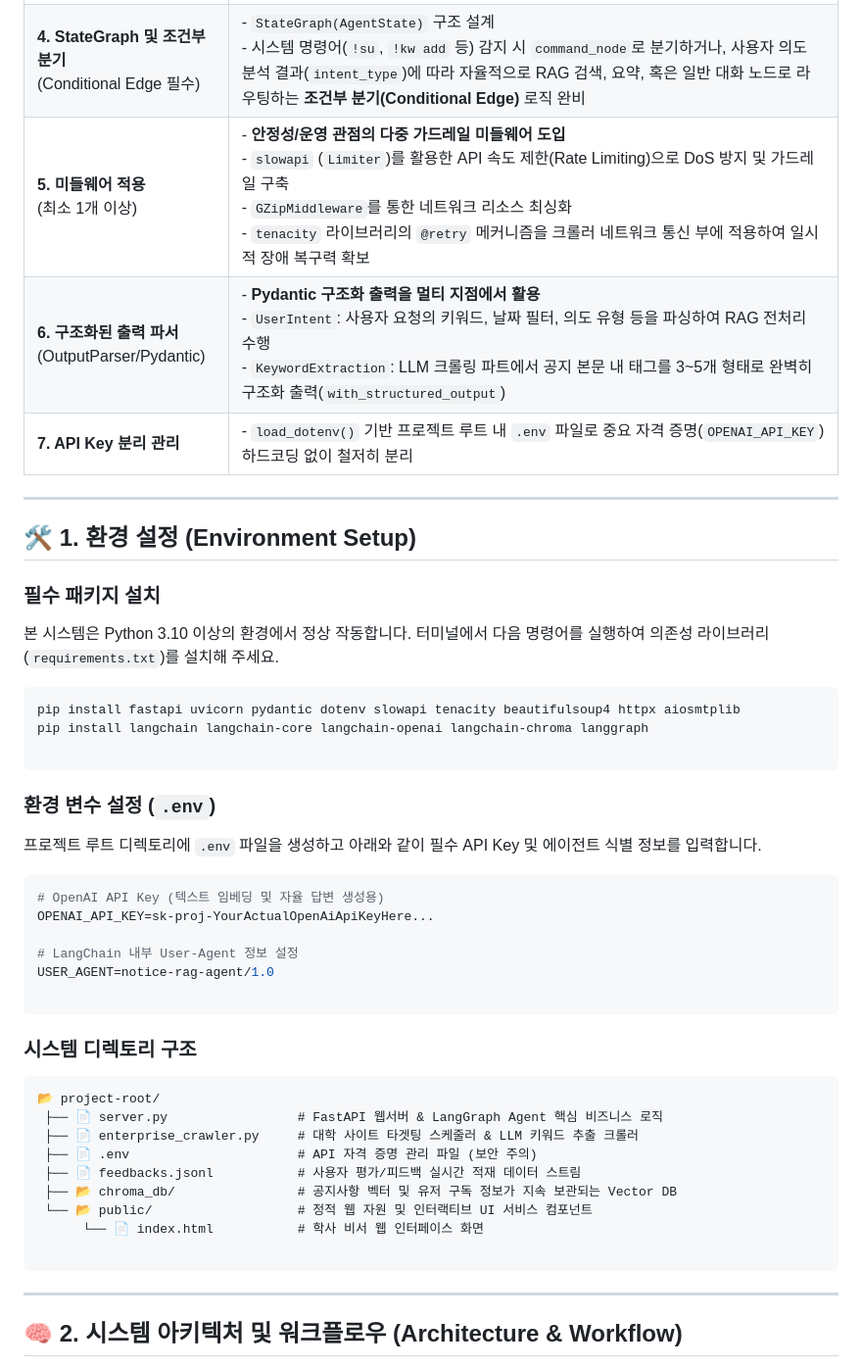
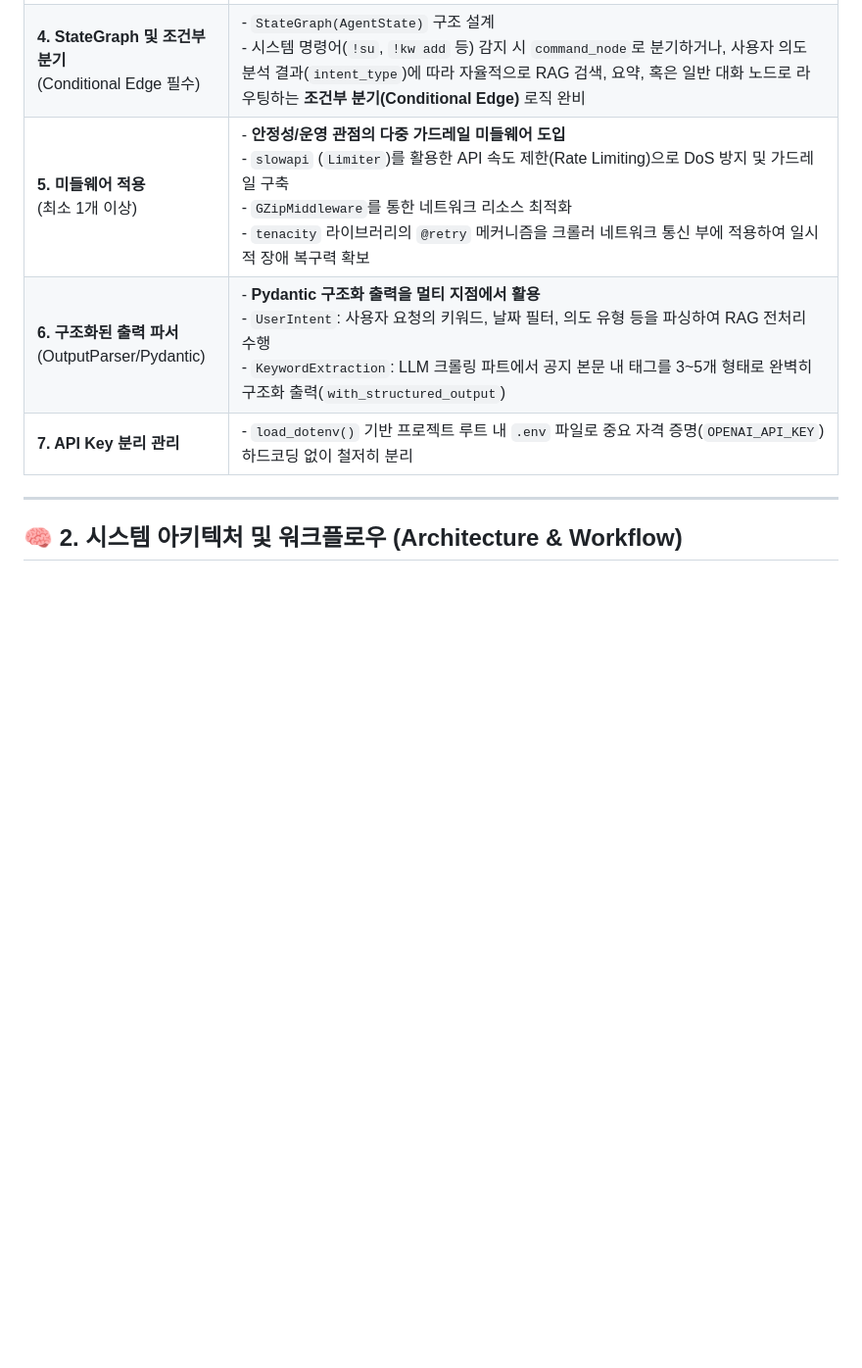
Before and after one commit to taeyang03/WebProject-notice-crowler, a Markdown page: README.md, the part around one of its changes. Shown at 98% size. GitHub-like rendering; blank space fills up the shorter version.

````diff
--- a/README.md
+++ b/README.md
@@ -15,49 +15,9 @@
 | **2. RAG 파이프라인 구축**<br>(최소 1개 이상) | - **Chroma** 벡터 데이터베이스(`notice_collection`) 기반 시맨틱 검색 파이프라인 구축<br> - `OpenAIEmbeddings(text-embedding-3-small)` 모델을 이용해 크롤링된 공지사항 본문을 임베딩하고 자율 질의응답 및 요약 기능 수행 |
 | **3. 멀티턴 대화 및 메모리** | - LangGraph 내장 체크포인터인 **`MemorySaver`**를 연동하여 세션(`thread_id`)별 독립적인 대화 맥락 유지<br> - `add_messages` 툴을 통한 상태 업데이트로 멀티턴 대화 제어 |
 | **4. StateGraph 및 조건부 분기**<br>(Conditional Edge 필수) | - `StateGraph(AgentState)` 구조 설계<br> - 시스템 명령어(`!su`, `!kw add` 등) 감지 시 `command_node`로 분기하거나, 사용자 의도 분석 결과(`intent_type`)에 따라 자율적으로 RAG 검색, 요약, 혹은 일반 대화 노드로 라우팅하는 **조건부 분기(Conditional Edge)** 로직 완비 |
-| **5. 미들웨어 적용**<br>(최소 1개 이상) | - **안정성/운영 관점의 다중 가드레일 미들웨어 도입**<br>  - `slowapi` (`Limiter`)를 활용한 API 속도 제한(Rate Limiting)으로 DoS 방지 및 가드레일 구축<br>  - `GZipMiddleware`를 통한 네트워크 리소스 최싱화<br>  - `tenacity` 라이브러리의 `@retry` 메커니즘을 크롤러 네트워크 통신 부에 적용하여 일시적 장애 복구력 확보 |
+| **5. 미들웨어 적용**<br>(최소 1개 이상) | - **안정성/운영 관점의 다중 가드레일 미들웨어 도입**<br>  - `slowapi` (`Limiter`)를 활용한 API 속도 제한(Rate Limiting)으로 DoS 방지 및 가드레일 구축<br>  - `GZipMiddleware`를 통한 네트워크 리소스 최적화<br>  - `tenacity` 라이브러리의 `@retry` 메커니즘을 크롤러 네트워크 통신 부에 적용하여 일시적 장애 복구력 확보 |
 | **6. 구조화된 출력 파서**<br>(OutputParser/Pydantic) | - **Pydantic 구조화 출력을 멀티 지점에서 활용**<br>  - `UserIntent`: 사용자 요청의 키워드, 날짜 필터, 의도 유형 등을 파싱하여 RAG 전처리 수행<br>  - `KeywordExtraction`: LLM 크롤링 파트에서 공지 본문 내 태그를 3~5개 형태로 완벽히 구조화 출력(`with_structured_output`) |
 | **7. API Key 분리 관리** | - `load_dotenv()` 기반 프로젝트 루트 내 `.env` 파일로 중요 자격 증명(`OPENAI_API_KEY`) 하드코딩 없이 철저히 분리 |
-
----
-
-## 🛠️ 1. 환경 설정 (Environment Setup)
-
-### 필수 패키지 설치
-본 시스템은 Python 3.10 이상의 환경에서 정상 작동합니다. 터미널에서 다음 명령어를 실행하여 의존성 라이브러리(`requirements.txt`)를 설치해 주세요.
-
-```bash
-pip install fastapi uvicorn pydantic dotenv slowapi tenacity beautifulsoup4 httpx aiosmtplib
-pip install langchain langchain-core langchain-openai langchain-chroma langgraph
-
-```
-
-### 환경 변수 설정 (`.env`)
-
-프로젝트 루트 디렉토리에 `.env` 파일을 생성하고 아래와 같이 필수 API Key 및 에이전트 식별 정보를 입력합니다.
-
-```env
-# OpenAI API Key (텍스트 임베딩 및 자율 답변 생성용)
-OPENAI_API_KEY=sk-proj-YourActualOpenAiApiKeyHere...
-
-# LangChain 내부 User-Agent 정보 설정
-USER_AGENT=notice-rag-agent/1.0
-
-```
-
-### 시스템 디렉토리 구조
-
-```text
-📂 project-root/
- ├── 📄 server.py                 # FastAPI 웹서버 & LangGraph Agent 핵심 비즈니스 로직
- ├── 📄 enterprise_crawler.py     # 대학 사이트 타겟팅 스케줄러 & LLM 키워드 추출 크롤러
- ├── 📄 .env                      # API 자격 증명 관리 파일 (보안 주의)
- ├── 📄 feedbacks.jsonl           # 사용자 평가/피드백 실시간 적재 데이터 스트림
- ├── 📂 chroma_db/                # 공지사항 벡터 및 유저 구독 정보가 지속 보관되는 Vector DB
- └── 📂 public/                   # 정적 웹 자원 및 인터랙티브 UI 서비스 컴포넌트
-      └── 📄 index.html           # 학사 비서 웹 인터페이스 화면
-
-```
 
 ---
 
````
Also changed, not shown: other parts of README.md (+11 -11 lines).
